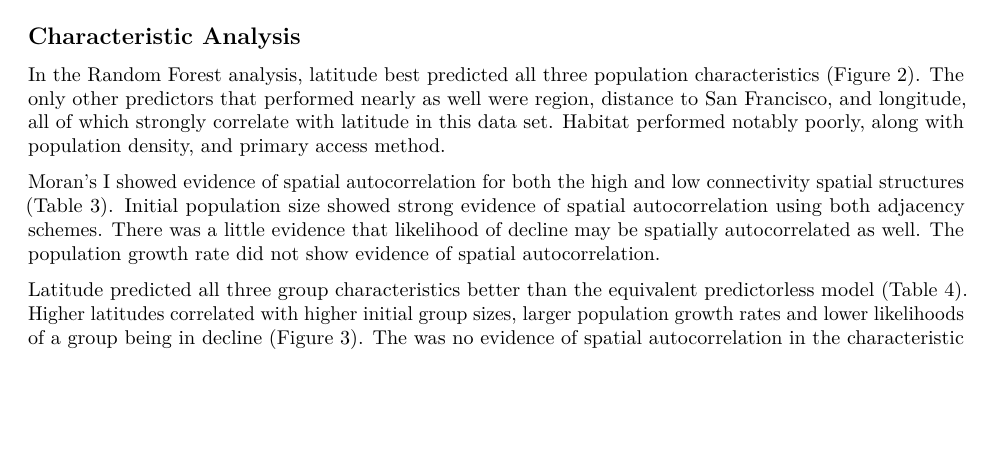
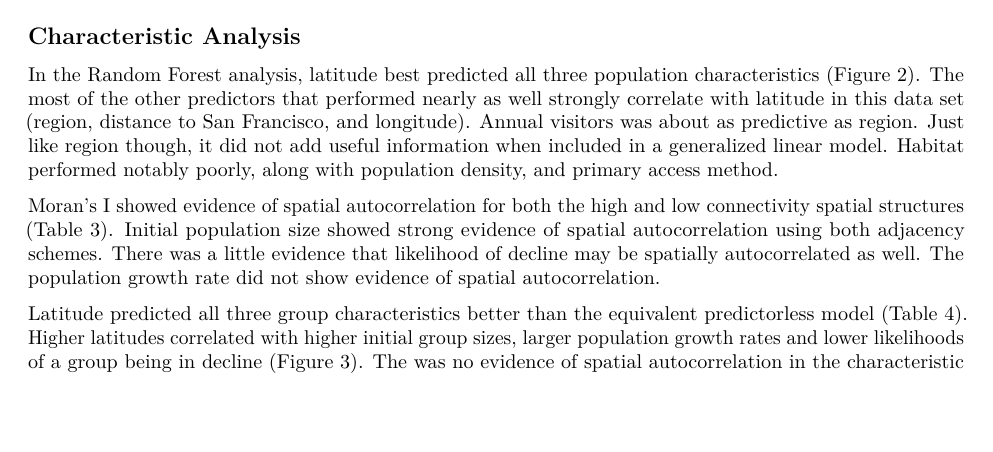
Before and after one commit to elisehellwig/otter, an R Markdown document (writing/StatsMethodsResults.Rmd): part of page 2 of 4, cut so that both start at the same text, the shorter picture padded with empty space. Rendered offline with R 4.5, knitr and Pandoc, then LaTeX, with nearby package versions; some code elsewhere in the file could not run offline; a font, style sheet, LaTeX package, included part or bibliography that could not be used is replaced or left out.

Commit message:
updated the results to reflect the addition of annual visitors as a predictor in the random forest

```diff
--- a/writing/StatsMethodsResults.Rmd
+++ b/writing/StatsMethodsResults.Rmd
@@ -213,7 +215,7 @@ popp
 
 ## Characteristic Analysis
 
-In the Random Forest analysis, latitude best predicted all three population characteristics (Figure 2). The only other predictors that performed nearly as well were region, distance to San Francisco, and longitude, all of which strongly correlate with latitude in this data set. Habitat performed notably poorly, along with population density, and primary access method.
+In the Random Forest analysis, latitude best predicted all three population characteristics (Figure 2). The most of the other predictors that performed nearly as well strongly correlate with latitude in this data set (region, distance to San Francisco, and longitude). Annual visitors was about as predictive as region. Just like region though, it did not add useful information when included in a generalized linear model. Habitat performed notably poorly, along with population density, and primary access method.
 
 Moran's I showed evidence of spatial autocorrelation for both the high and low connectivity spatial structures (Table 3). Initial population size showed strong evidence of spatial autocorrelation using both adjacency schemes. There was a little evidence that likelihood of decline may be spatially autocorrelated as well. The population growth rate did not show evidence of spatial autocorrelation.
 
```
Also changed, not shown: writing/StatsMethodsResults.Rmd (2 more changed lines).
